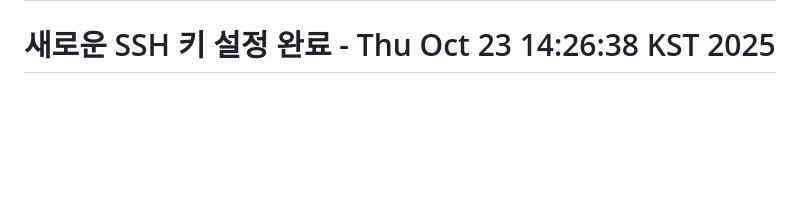
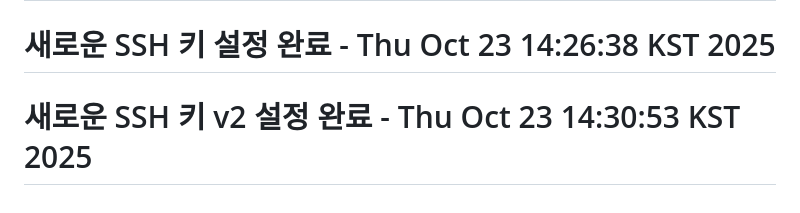
Before and after one commit to nogeonu/lung-cancer-prediction-system, a Markdown page: README.md, the part around the change. GitHub-like rendering; blank space fills up the shorter version.

Commit message:
🔑 새로운 SSH 키 v2 설정 완료 - GitHub Actions 재배포 테스트

```diff
--- a/README.md
+++ b/README.md
@@ -633,3 +633,4 @@ python lungcancer/train_model.py
 # SSH 키 설정 완료 - Thu Oct 23 14:21:11 KST 2025
 # SSH 키 설정 완료 - 재배포 테스트 Thu Oct 23 14:24:57 KST 2025
 # 새로운 SSH 키 설정 완료 - Thu Oct 23 14:26:38 KST 2025
+# 새로운 SSH 키 v2 설정 완료 - Thu Oct 23 14:30:53 KST 2025
```
